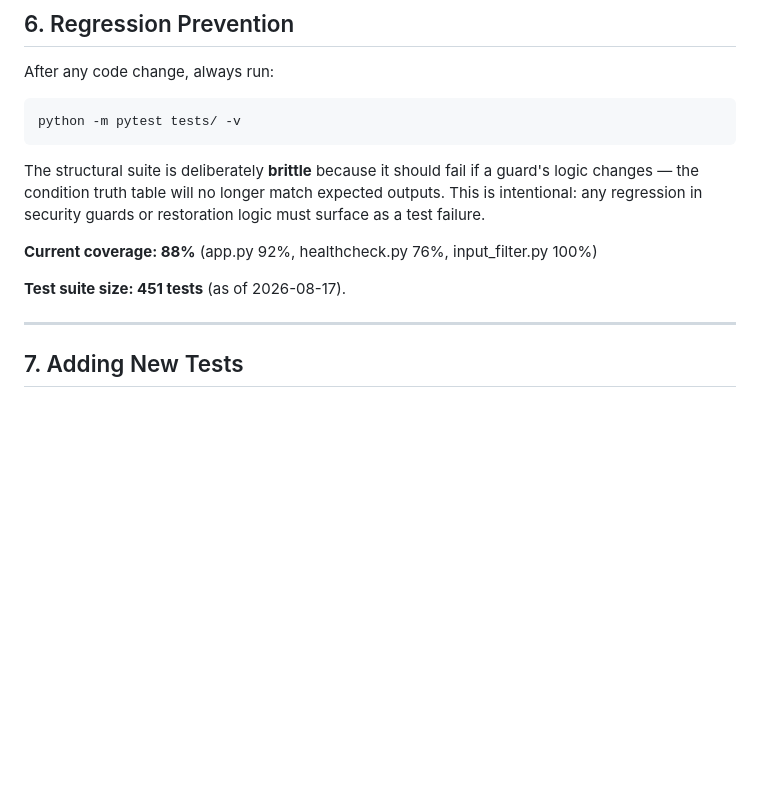
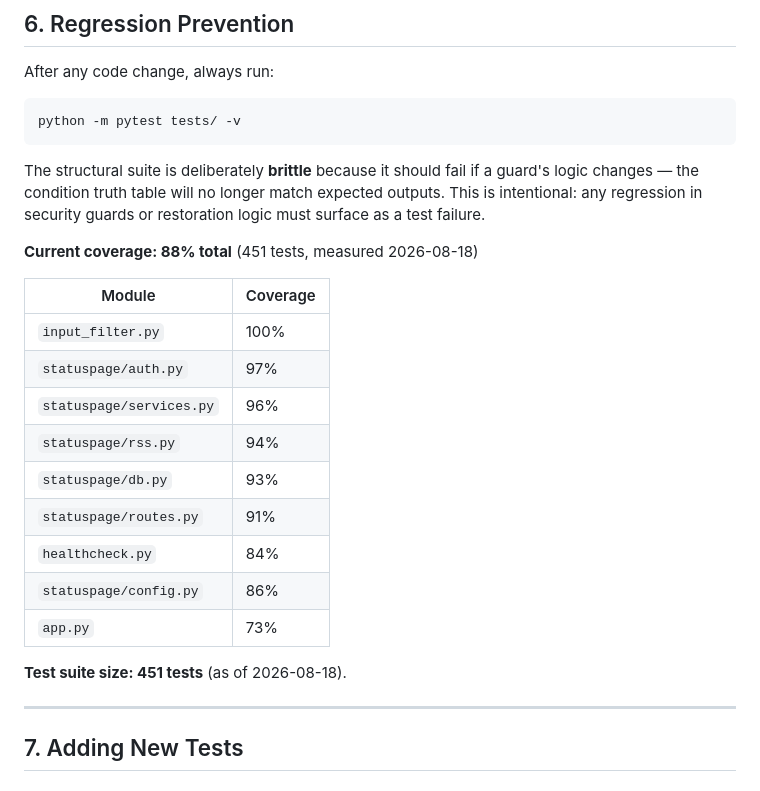
Before and after one commit to notsimar/status-my-page, a Markdown page: docs/testing.md, the part around the change. Drawn GitHub-style; blank space fills up the shorter version.

```diff
--- a/docs/testing.md
+++ b/docs/testing.md
@@ -262,9 +262,21 @@ python -m pytest tests/ -v
 
 The structural suite is deliberately **brittle** because it should fail if a guard's logic changes — the condition truth table will no longer match expected outputs. This is intentional: any regression in security guards or restoration logic must surface as a test failure.
 
-**Current coverage: 88%** (app.py 92%, healthcheck.py 76%, input_filter.py 100%)
+**Current coverage: 88% total** (451 tests, measured 2026-08-18)
 
-**Test suite size: 451 tests** (as of 2026-08-17).
+| Module | Coverage |
+|--------|----------|
+| `input_filter.py` | 100% |
+| `statuspage/auth.py` | 97% |
+| `statuspage/services.py` | 96% |
+| `statuspage/rss.py` | 94% |
+| `statuspage/db.py` | 93% |
+| `statuspage/routes.py` | 91% |
+| `healthcheck.py` | 84% |
+| `statuspage/config.py` | 86% |
+| `app.py` | 73% |
+
+**Test suite size: 451 tests** (as of 2026-08-18).
 
 ---
 
```
Also changed, not shown: README.md (+16 -3 lines).
